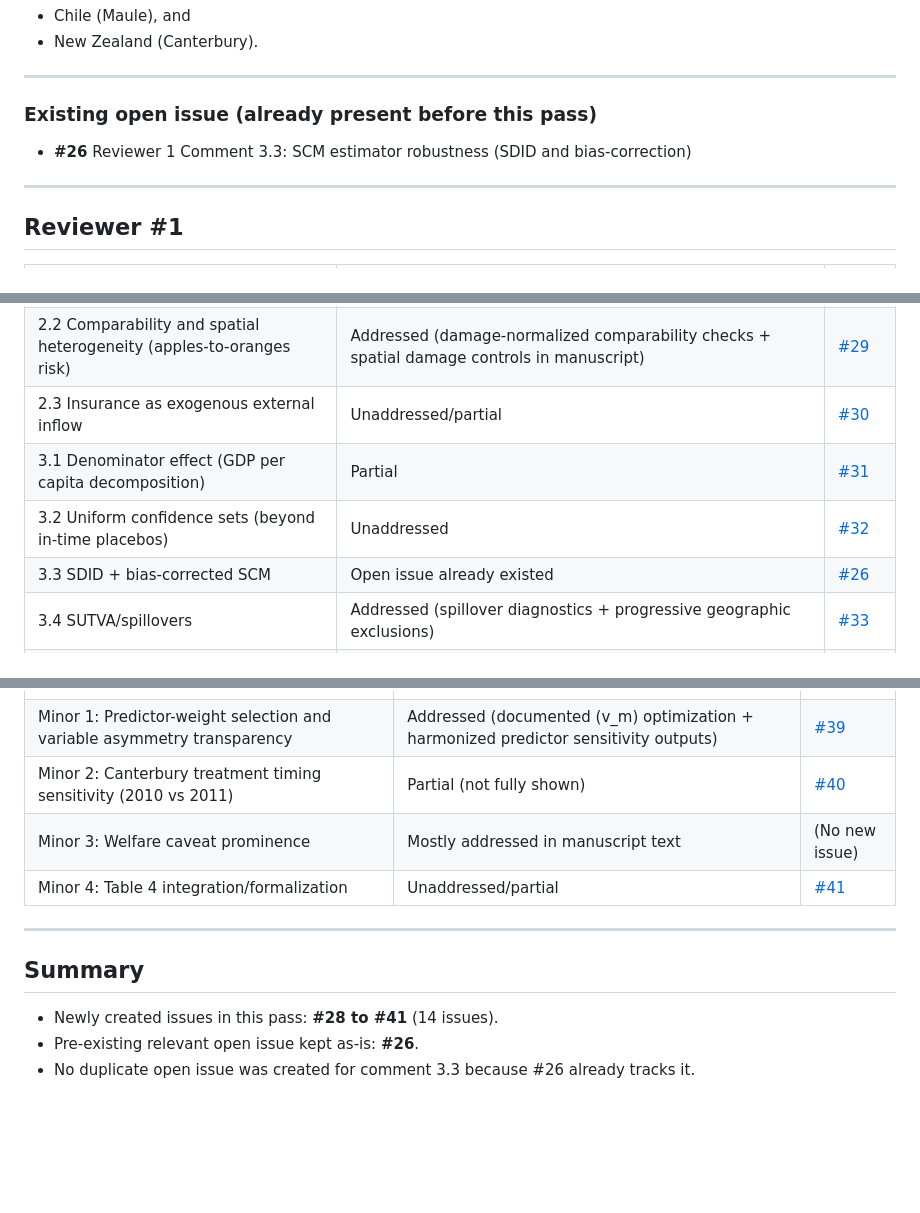
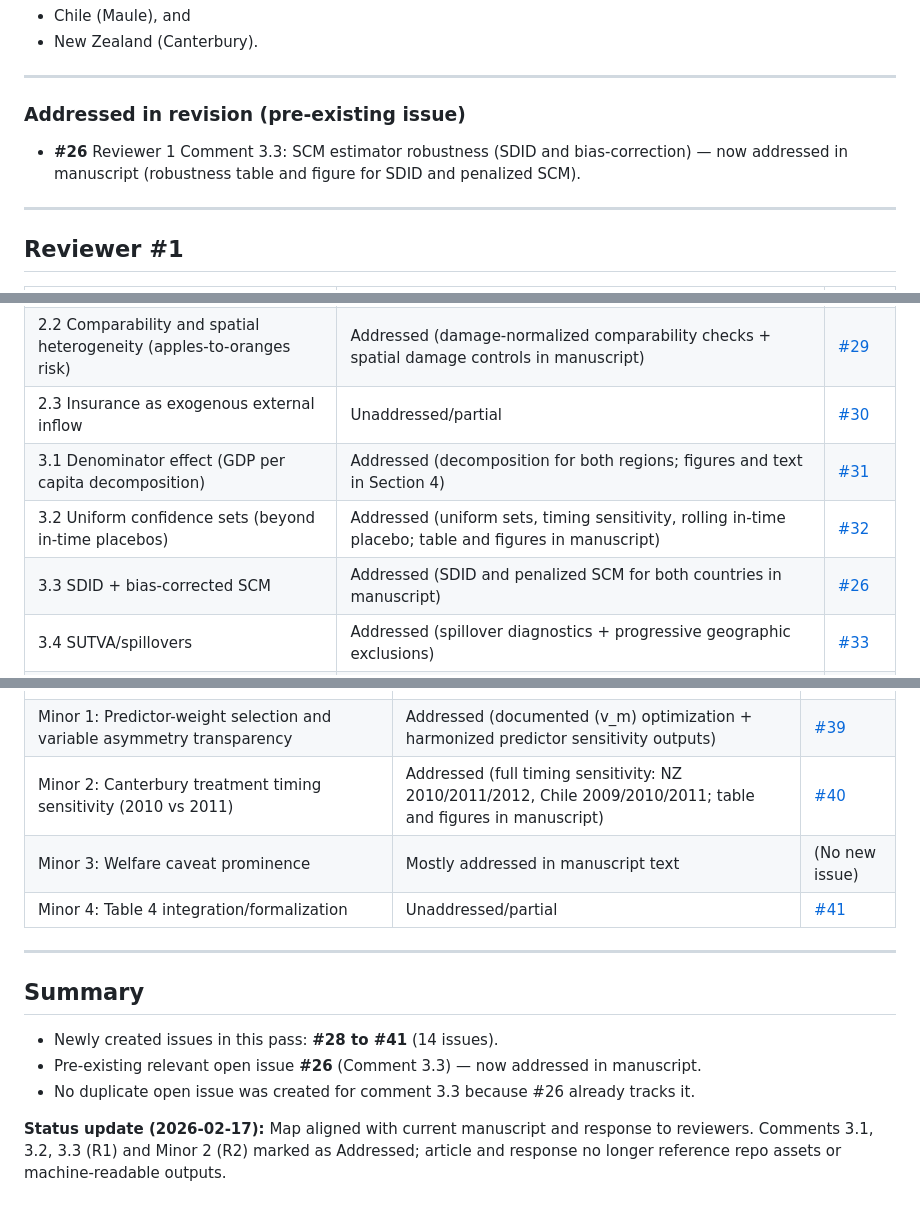
Before and after one commit to diodz/dpl-earthquakes, a Markdown page: reviewer_unaddressed_comments_issue_map.md, 3 parts joined by grey strips. GitHub-like rendering; blank space fills up the shorter version.

Commit message:
Update reviewer comment issue map with status changes and date adjustment
- Changed the date to 2026-02-17 to reflect the latest updates.
- Revised the status of several reviewer comments to "Addressed," including comments on timing sensitivity, uniform confidence sets, and SDID robustness.
- Clarified that pre-existing issue #26 has been addressed in the manuscript.
- Provided a summary of newly created issues and their statuses, ensuring alignment with the current manuscript and reviewer responses.

```diff
--- a/reviewer_unaddressed_comments_issue_map.md
+++ b/reviewer_unaddressed_comments_issue_map.md
@@ -10,9 +10,9 @@ Each created issue includes explicit robustness requirements for both:
 
 ---
 
-### Existing open issue (already present before this pass)
+### Addressed in revision (pre-existing issue)
 
-- **#26** Reviewer 1 Comment 3.3: SCM estimator robustness (SDID and bias-correction)
+- **#26** Reviewer 1 Comment 3.3: SCM estimator robustness (SDID and bias-correction) — now addressed in manuscript (robustness table and figure for SDID and penalized SCM).
 
 ---
 
@@ -23,9 +23,9 @@ Each created issue includes explicit robustness requirements for both:
 | 2.1 Wealth vs flow (broken-window concern; prove productivity vs replacement boom) | Unaddressed/partial | [#28](https://github.com/diodz/dpl-earthquakes/issues/28) |
 | 2.2 Comparability and spatial heterogeneity (apples-to-oranges risk) | Addressed (damage-normalized comparability checks + spatial damage controls in manuscript) | [#29](https://github.com/diodz/dpl-earthquakes/issues/29) |
 | 2.3 Insurance as exogenous external inflow | Unaddressed/partial | [#30](https://github.com/diodz/dpl-earthquakes/issues/30) |
-| 3.1 Denominator effect (GDP per capita decomposition) | Partial | [#31](https://github.com/diodz/dpl-earthquakes/issues/31) |
-| 3.2 Uniform confidence sets (beyond in-time placebos) | Unaddressed | [#32](https://github.com/diodz/dpl-earthquakes/issues/32) |
-| 3.3 SDID + bias-corrected SCM | Open issue already existed | [#26](https://github.com/diodz/dpl-earthquakes/issues/26) |
+| 3.1 Denominator effect (GDP per capita decomposition) | Addressed (decomposition for both regions; figures and text in Section 4) | [#31](https://github.com/diodz/dpl-earthquakes/issues/31) |
+| 3.2 Uniform confidence sets (beyond in-time placebos) | Addressed (uniform sets, timing sensitivity, rolling in-time placebo; table and figures in manuscript) | [#32](https://github.com/diodz/dpl-earthquakes/issues/32) |
+| 3.3 SDID + bias-corrected SCM | Addressed (SDID and penalized SCM for both countries in manuscript) | [#26](https://github.com/diodz/dpl-earthquakes/issues/26) |
 | 3.4 SUTVA/spillovers | Addressed (spillover diagnostics + progressive geographic exclusions) | [#33](https://github.com/diodz/dpl-earthquakes/issues/33) |
 | 3.5 Social capital/looting narrative needs stronger evidence | Unaddressed/partial | [#34](https://github.com/diodz/dpl-earthquakes/issues/34) |
 | 3.6 Circularity and crowding-out in sectoral interpretation | Addressed (parallel Chile/NZ sectoral SCM figures, corrected construction-share magnitude, placebo inference, and crowding-out quantification in shares and levels) | [#35](https://github.com/diodz/dpl-earthquakes/issues/35) |
@@ -46,7 +46,7 @@ Each created issue includes explicit robustness requirements for both:
 | Major 4: Sectoral presentation/inference gaps (missing Maule figures, precision claim) | Addressed (Maule sectoral figures added, precision claim corrected, and sectoral placebo inference reported) | [#35](https://github.com/diodz/dpl-earthquakes/issues/35) |
 | Major 5: Alternative confounders (commodity prices, FX, cycle, Region I check) | Addressed (added explicit confounder robustness framing + Region I exclusion clarification) | [#38](https://github.com/diodz/dpl-earthquakes/issues/38) |
 | Minor 1: Predictor-weight selection and variable asymmetry transparency | Addressed (documented \(v_m\) optimization + harmonized predictor sensitivity outputs) | [#39](https://github.com/diodz/dpl-earthquakes/issues/39) |
-| Minor 2: Canterbury treatment timing sensitivity (2010 vs 2011) | Partial (not fully shown) | [#40](https://github.com/diodz/dpl-earthquakes/issues/40) |
+| Minor 2: Canterbury treatment timing sensitivity (2010 vs 2011) | Addressed (full timing sensitivity: NZ 2010/2011/2012, Chile 2009/2010/2011; table and figures in manuscript) | [#40](https://github.com/diodz/dpl-earthquakes/issues/40) |
 | Minor 3: Welfare caveat prominence | Mostly addressed in manuscript text | (No new issue) |
 | Minor 4: Table 4 integration/formalization | Unaddressed/partial | [#41](https://github.com/diodz/dpl-earthquakes/issues/41) |
 
@@ -55,5 +55,7 @@ Each created issue includes explicit robustness requirements for both:
 ## Summary
 
 - Newly created issues in this pass: **#28 to #41** (14 issues).
-- Pre-existing relevant open issue kept as-is: **#26**.
+- Pre-existing relevant open issue **#26** (Comment 3.3) — now addressed in manuscript.
 - No duplicate open issue was created for comment 3.3 because #26 already tracks it.
+
+**Status update (2026-02-17):** Map aligned with current manuscript and response to reviewers. Comments 3.1, 3.2, 3.3 (R1) and Minor 2 (R2) marked as Addressed; article and response no longer reference repo assets or machine-readable outputs.
```
Also changed, not shown: other parts of reviewer_unaddressed_comments_issue_map.md (+1 -1 lines).
